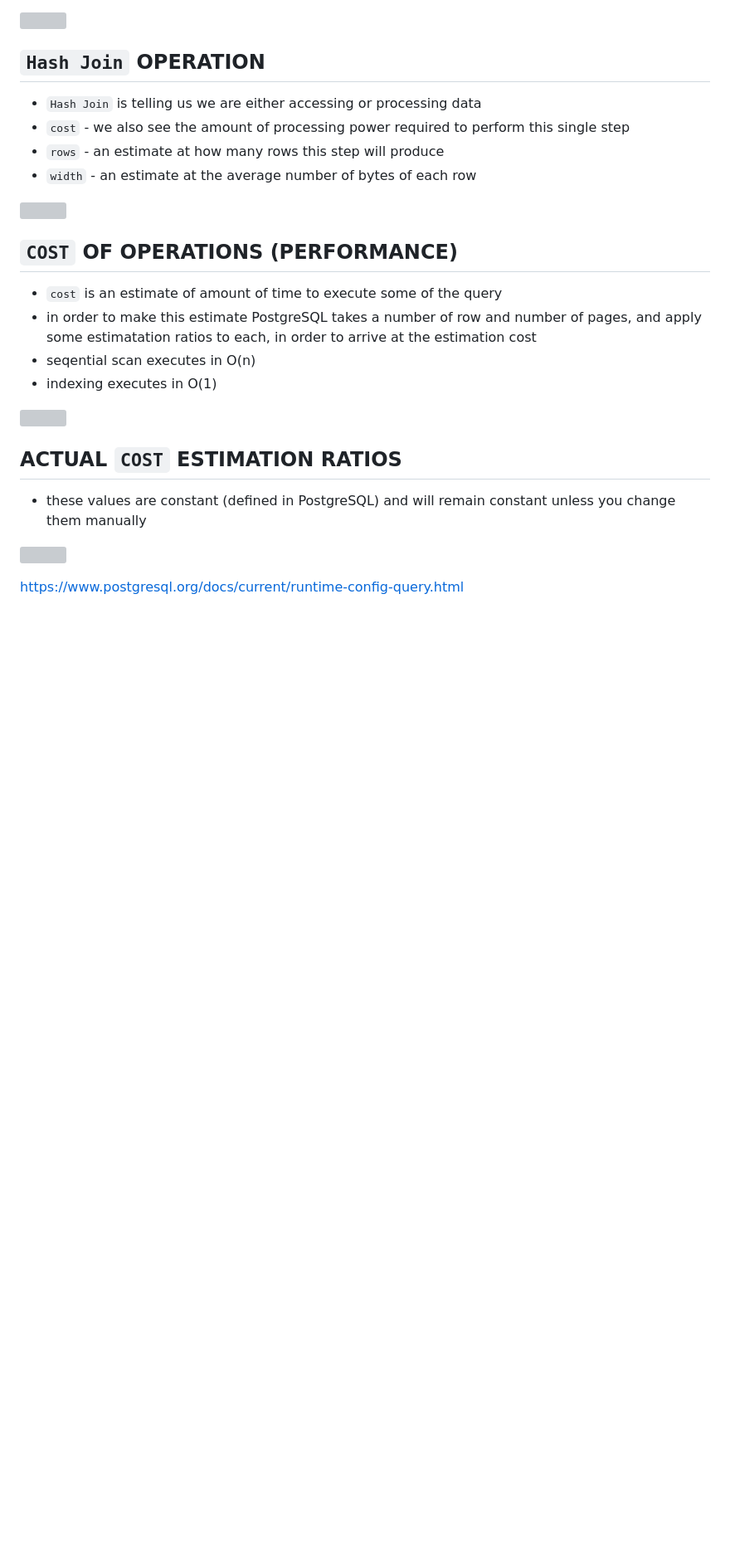
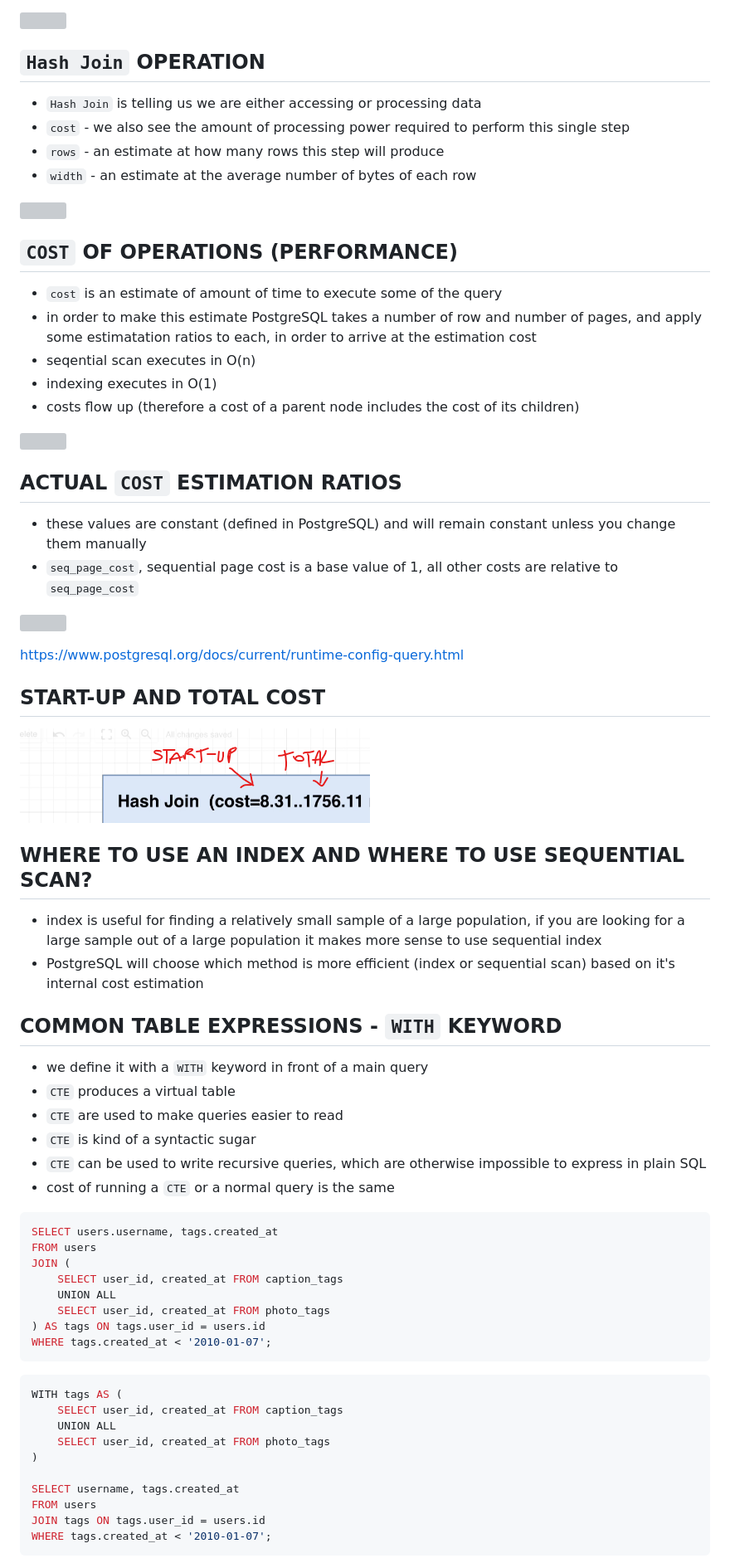
Before and after one commit to bartosz-bear/bapi, a Markdown page: postgresql.md, the part around the change printed below. Shown: that part at 83% size. Rendered like a GitHub page; pictures changed too: images/postgresql/startup_total_cost.png (added); blank space fills up the shorter version; grey boxes are pictures that could not be loaded.

Commit message:
Introduction to SQL notes 14

````diff
--- a/postgresql.md
+++ b/postgresql.md
@@ -1984,13 +1984,58 @@ WHERE username = 'Alyson14';
 - in order to make this estimate PostgreSQL takes a number of row and number of pages, and apply some estimatation ratios to each, in order to arrive at the estimation cost
 - seqential scan executes in O(n)
 - indexing executes in O(1)
+- costs flow up (therefore a cost of a parent node includes the cost of its children)
 
 ![](./images/postgresql/cost_estimation.png)
 
 ## ACTUAL `COST` ESTIMATION RATIOS
 
 - these values are constant (defined in PostgreSQL) and will remain constant unless you change them manually
+- `seq_page_cost`, sequential page cost is a base value of 1, all other costs are relative to `seq_page_cost`
 
 ![](./images/postgresql/actual_cost_estimation_ratios.png)
 
 <https://www.postgresql.org/docs/current/runtime-config-query.html>
+
+## START-UP AND TOTAL COST
+
+![](./images/postgresql/startup_total_cost.png)
+
+## WHERE TO USE AN INDEX AND WHERE TO USE SEQUENTIAL SCAN?
+
+- index is useful for finding a relatively small sample of a large population, if you are looking for a large sample out of a large population it makes more sense to use sequential index
+- PostgreSQL will choose which method is more efficient (index or sequential scan) based on it's internal cost estimation
+
+## COMMON TABLE EXPRESSIONS - `WITH` KEYWORD
+
+- we define it with a `WITH` keyword in front of a main query
+- `CTE` produces a virtual table
+- `CTE` are used to make queries easier to read
+- `CTE` is kind of a syntactic sugar
+- `CTE` can be used to write recursive queries, which are otherwise impossible to express in plain SQL
+- cost of running a `CTE` or a normal query is the same
+
+```sql
+SELECT users.username, tags.created_at
+FROM users
+JOIN (
+	SELECT user_id, created_at FROM caption_tags
+	UNION ALL
+	SELECT user_id, created_at FROM photo_tags
+) AS tags ON tags.user_id = users.id
+WHERE tags.created_at < '2010-01-07';
+```
+
+```sql
+WITH tags AS (
+	SELECT user_id, created_at FROM caption_tags
+	UNION ALL
+	SELECT user_id, created_at FROM photo_tags
+)
+
+SELECT username, tags.created_at
+FROM users
+JOIN tags ON tags.user_id = users.id
+WHERE tags.created_at < '2010-01-07';
+```
+
````
Also changed, not shown: other parts of postgresql.md (+24 -0 lines), images/postgresql/mechanics_of_recursive_queries.png (added).
